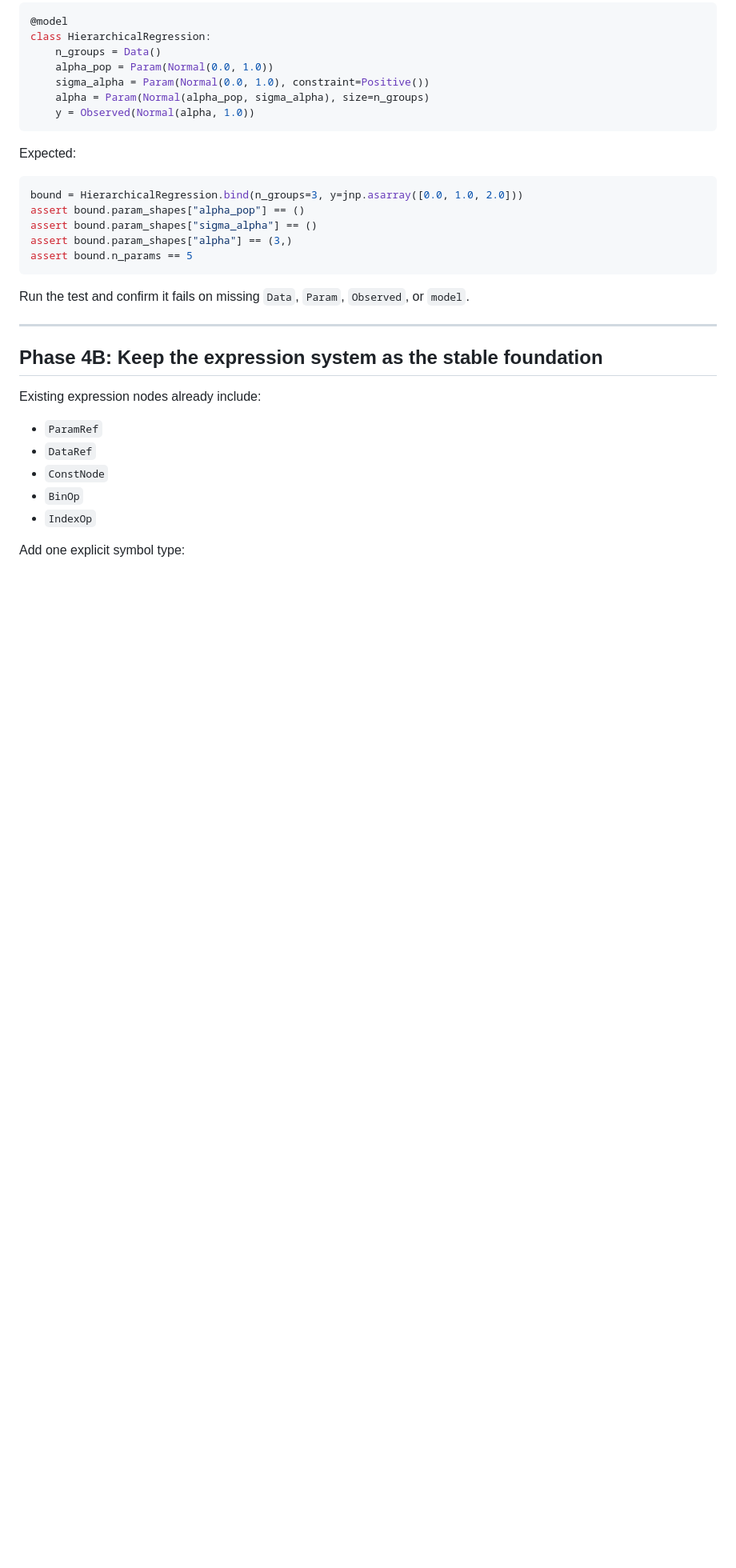
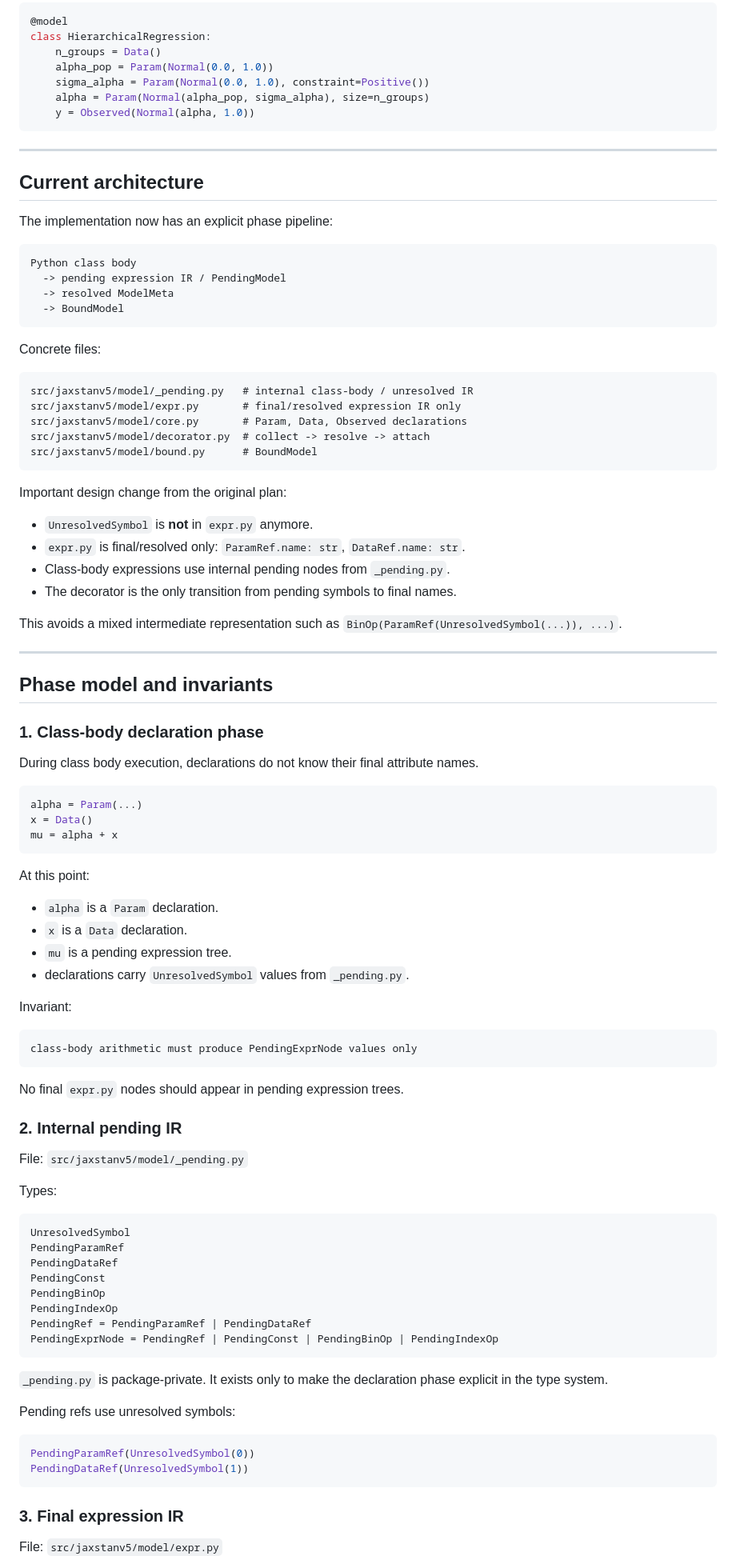
Before and after one commit to StefanSko/jaxstanv5, a Markdown page: MODEL_DECLARATIONS_IMPLEMENTATION_PLAN.md, the part around one of its changes. Shown at 80% size. Drawn GitHub-style; blank space fills up the shorter version.

Commit message:
Update model declaration implementation plan

````diff
--- a/MODEL_DECLARATIONS_IMPLEMENTATION_PLAN.md
+++ b/MODEL_DECLARATIONS_IMPLEMENTATION_PLAN.md
@@ -94,28 +28,96 @@ class HierarchicalRegression:
     y = Observed(Normal(alpha, 1.0))
 ```
 
-Expected:
+---
 
-```python
-bound = HierarchicalRegression.bind(n_groups=3, y=jnp.asarray([0.0, 1.0, 2.0]))
-assert bound.param_shapes["alpha_pop"] == ()
-assert bound.param_shapes["sigma_alpha"] == ()
-assert bound.param_shapes["alpha"] == (3,)
-assert bound.n_params == 5
+## Current architecture
+
+The implementation now has an explicit phase pipeline:
+
+```text
+Python class body
+  -> pending expression IR / PendingModel
+  -> resolved ModelMeta
+  -> BoundModel
 ```
 
-Run the test and confirm it fails on missing `Data`, `Param`, `Observed`, or `model`.
+Concrete files:
+
+```text
+src/jaxstanv5/model/_pending.py   # internal class-body / unresolved IR
+src/jaxstanv5/model/expr.py       # final/resolved expression IR only
+src/jaxstanv5/model/core.py       # Param, Data, Observed declarations
+src/jaxstanv5/model/decorator.py  # collect -> resolve -> attach
+src/jaxstanv5/model/bound.py      # BoundModel
+```
+
+Important design change from the original plan:
+
+- `UnresolvedSymbol` is **not** in `expr.py` anymore.
+- `expr.py` is final/resolved only: `ParamRef.name: str`, `DataRef.name: str`.
+- Class-body expressions use internal pending nodes from `_pending.py`.
+- The decorator is the only transition from pending symbols to final names.
+
+This avoids a mixed intermediate representation such as
+`BinOp(ParamRef(UnresolvedSymbol(...)), ...)`.
 
 ---
 
-## Phase 4B: Keep the expression system as the stable foundation
+## Phase model and invariants
 
-Existing expression nodes already include:
+### 1. Class-body declaration phase
 
-- `ParamRef`
-- `DataRef`
-- `ConstNode`
-- `BinOp`
-- `IndexOp`
+During class body execution, declarations do not know their final attribute names.
 
-Add one explicit symbol type:
+```python
+alpha = Param(...)
+x = Data()
+mu = alpha + x
+```
+
+At this point:
+
+- `alpha` is a `Param` declaration.
+- `x` is a `Data` declaration.
+- `mu` is a pending expression tree.
+- declarations carry `UnresolvedSymbol` values from `_pending.py`.
+
+Invariant:
+
+```text
+class-body arithmetic must produce PendingExprNode values only
+```
+
+No final `expr.py` nodes should appear in pending expression trees.
+
+### 2. Internal pending IR
+
+File: `src/jaxstanv5/model/_pending.py`
+
+Types:
+
+```python
+UnresolvedSymbol
+PendingParamRef
+PendingDataRef
+PendingConst
+PendingBinOp
+PendingIndexOp
+PendingRef = PendingParamRef | PendingDataRef
+PendingExprNode = PendingRef | PendingConst | PendingBinOp | PendingIndexOp
+```
+
+`_pending.py` is package-private. It exists only to make the declaration phase
+explicit in the type system.
+
+Pending refs use unresolved symbols:
+
+```python
+PendingParamRef(UnresolvedSymbol(0))
+PendingDataRef(UnresolvedSymbol(1))
+```
+
+### 3. Final expression IR
+
+File: `src/jaxstanv5/model/expr.py`
+
````
Also changed, not shown: other parts of MODEL_DECLARATIONS_IMPLEMENTATION_PLAN.md (+218 -409 lines).
